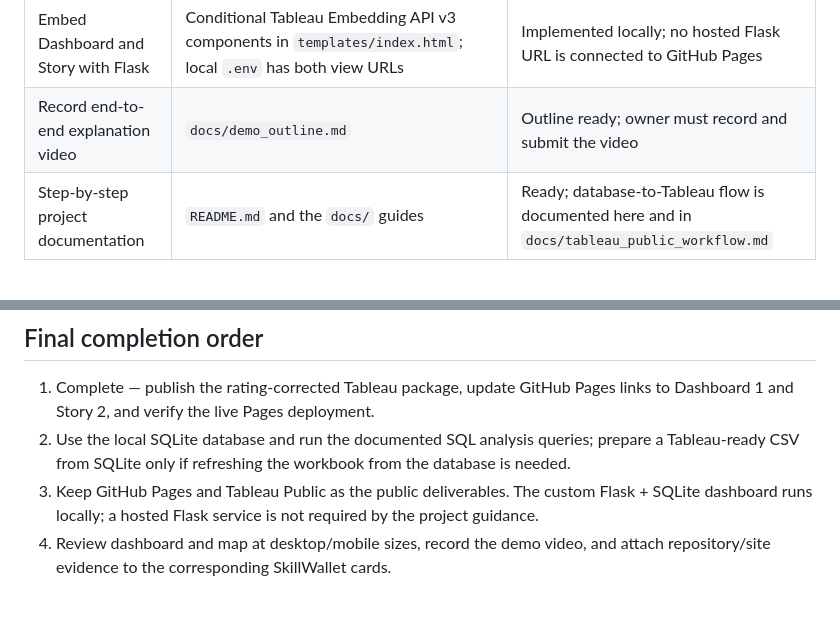
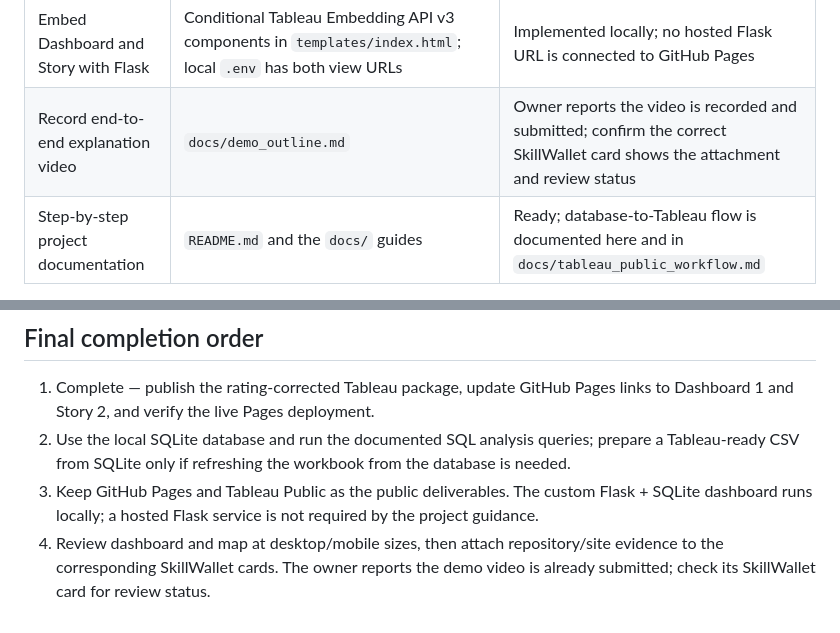
Before and after one commit to manmohansingh9562579-spec/ev-market-performance-insights, a Markdown page: docs/skillwallet_submission_map.md, 2 parts joined by grey strips. Drawn GitHub-style.

Commit message:
Record submitted demo video status

```diff
--- a/docs/skillwallet_submission_map.md
+++ b/docs/skillwallet_submission_map.md
@@ -29,7 +29,7 @@ This checklist maps the SkillWallet brief to the actual EV project files and pub
 | Number of visualizations / graphs | 9 Flask views and 7 Tableau worksheets; `docs/performance_report.md` defines the counting rule | Ready |
 | Publish Dashboard and Story to Tableau Public | Public Dashboard 1 and Story 2 are linked in `README.md` and `docs/tableau_public_workflow.md` | Published as the corrected workbook; GitHub Pages embeds Dashboard 1 and Story 2 from this view |
 | Embed Dashboard and Story with Flask | Conditional Tableau Embedding API v3 components in `templates/index.html`; local `.env` has both view URLs | Implemented locally; no hosted Flask URL is connected to GitHub Pages |
-| Record end-to-end explanation video | `docs/demo_outline.md` | Outline ready; owner must record and submit the video |
+| Record end-to-end explanation video | `docs/demo_outline.md` | Owner reports the video is recorded and submitted; confirm the correct SkillWallet card shows the attachment and review status |
 | Step-by-step project documentation | `README.md` and the `docs/` guides | Ready; database-to-Tableau flow is documented here and in `docs/tableau_public_workflow.md` |
 
 ## Exact SkillWallet Kanban tasks
@@ -45,4 +45,4 @@ The Data Collection & Extraction description on SkillWallet refers to an online-
 1. Complete — publish the rating-corrected Tableau package, update GitHub Pages links to Dashboard 1 and Story 2, and verify the live Pages deployment.
 2. Use the local SQLite database and run the documented SQL analysis queries; prepare a Tableau-ready CSV from SQLite only if refreshing the workbook from the database is needed.
 3. Keep GitHub Pages and Tableau Public as the public deliverables. The custom Flask + SQLite dashboard runs locally; a hosted Flask service is not required by the project guidance.
-4. Review dashboard and map at desktop/mobile sizes, record the demo video, and attach repository/site evidence to the corresponding SkillWallet cards.
+4. Review dashboard and map at desktop/mobile sizes, then attach repository/site evidence to the corresponding SkillWallet cards. The owner reports the demo video is already submitted; check its SkillWallet card for review status.
```
